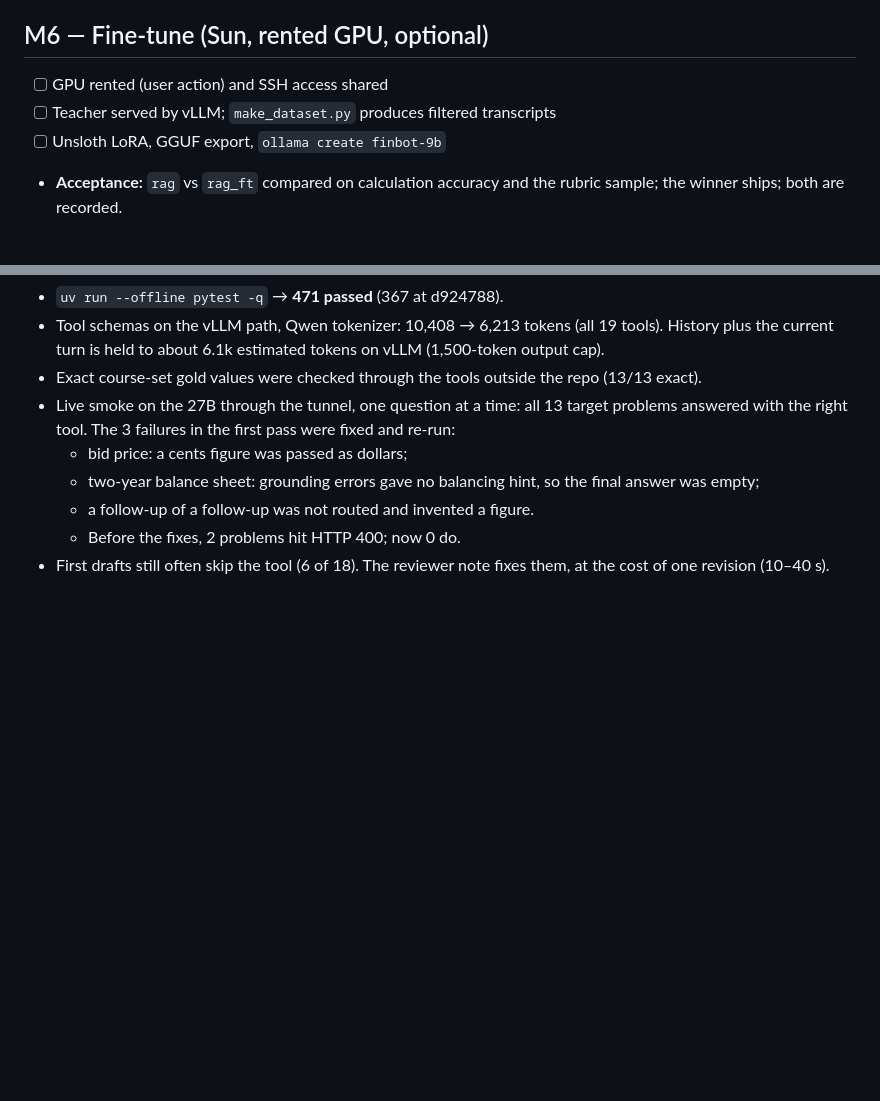
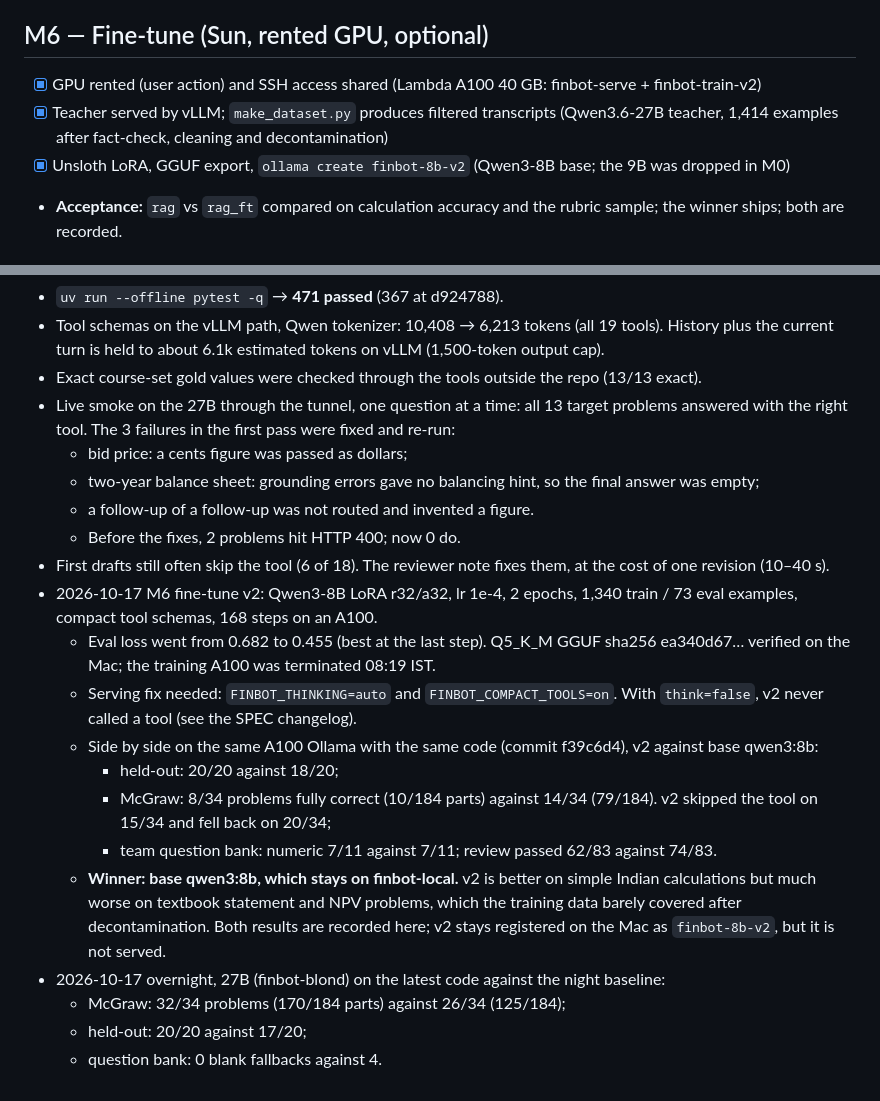
Before and after one commit to mohammedr3za/financial-literacy-chatbot, a Markdown page: PLAN.md, 2 parts joined by grey strips. Drawn GitHub-style; blank space fills up the shorter version.

Commit message:
PLAN M6: fine-tune v2 recorded; base qwen3:8b wins the side-by-side test and stays on finbot-local

```diff
--- a/PLAN.md
+++ b/PLAN.md
@@ -75,9 +75,9 @@ Work on the **first milestone that still has unchecked boxes**. Tick a box only
 - **Acceptance:** the full grid runs for `base` and `rag`, and the blind score sheet is generated.
 
 ## M6 — Fine-tune (Sun, rented GPU, optional)
-- [ ] GPU rented (user action) and SSH access shared
-- [ ] Teacher served by vLLM; `make_dataset.py` produces filtered transcripts
-- [ ] Unsloth LoRA, GGUF export, `ollama create finbot-9b`
+- [x] GPU rented (user action) and SSH access shared (Lambda A100 40 GB: finbot-serve + finbot-train-v2)
+- [x] Teacher served by vLLM; `make_dataset.py` produces filtered transcripts (Qwen3.6-27B teacher, 1,414 examples after fact-check, cleaning and decontamination)
+- [x] Unsloth LoRA, GGUF export, `ollama create finbot-8b-v2` (Qwen3-8B base; the 9B was dropped in M0)
 - **Acceptance:** `rag` vs `rag_ft` compared on calculation accuracy and the rubric sample; the winner ships; both are recorded.
 
 ## M7 — Booth hardening (Sun PM)
@@ -201,3 +201,15 @@ Caution: any fix must be checked on *new* problems, not these 30, or the score m
   - a follow-up of a follow-up was not routed and invented a figure.
   - Before the fixes, 2 problems hit HTTP 400; now 0 do.
 - First drafts still often skip the tool (6 of 18). The reviewer note fixes them, at the cost of one revision (10–40 s).
+- 2026-10-17 M6 fine-tune v2: Qwen3-8B LoRA r32/a32, lr 1e-4, 2 epochs, 1,340 train / 73 eval examples, compact tool schemas, 168 steps on an A100.
+  - Eval loss went from 0.682 to 0.455 (best at the last step). Q5_K_M GGUF sha256 ea340d67… verified on the Mac; the training A100 was terminated 08:19 IST.
+  - Serving fix needed: `FINBOT_THINKING=auto` and `FINBOT_COMPACT_TOOLS=on`. With `think=false`, v2 never called a tool (see the SPEC changelog).
+  - Side by side on the same A100 Ollama with the same code (commit f39c6d4), v2 against base qwen3:8b:
+    - held-out: 20/20 against 18/20;
+    - McGraw: 8/34 problems fully correct (10/184 parts) against 14/34 (79/184). v2 skipped the tool on 15/34 and fell back on 20/34;
+    - team question bank: numeric 7/11 against 7/11; review passed 62/83 against 74/83.
+  - **Winner: base qwen3:8b, which stays on finbot-local.** v2 is better on simple Indian calculations but much worse on textbook statement and NPV problems, which the training data barely covered after decontamination. Both results are recorded here; v2 stays registered on the Mac as `finbot-8b-v2`, but it is not served.
+- 2026-10-17 overnight, 27B (finbot-blond) on the latest code against the night baseline:
+  - McGraw: 32/34 problems (170/184 parts) against 26/34 (125/184);
+  - held-out: 20/20 against 17/20;
+  - question bank: 0 blank fallbacks against 4.
```
